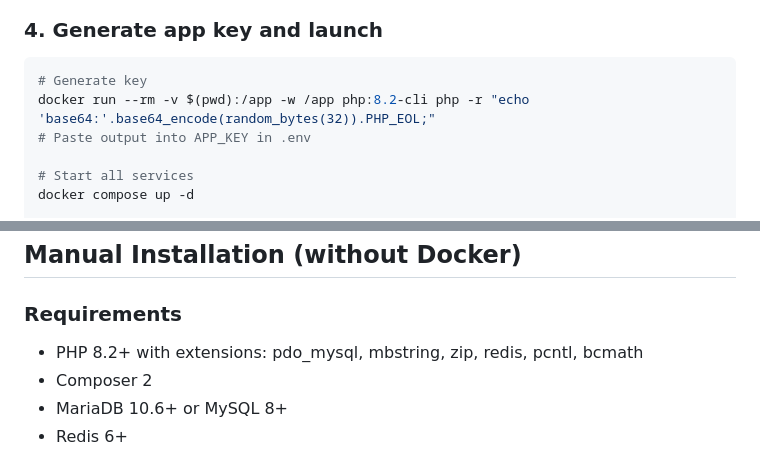
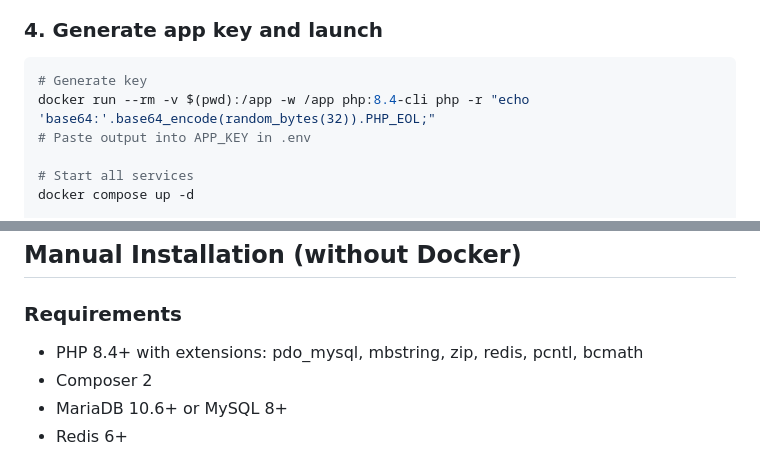
Before and after one commit to abesquirrel/ansible-dashboard, a Markdown page: README.md, 2 parts joined by grey strips. Drawn GitHub-style.

````diff
--- a/README.md
+++ b/README.md
@@ -77,7 +85,7 @@ cp ~/.ssh/your_ansible_key ./ansible_rsa
 
 ```bash
 # Generate key
-docker run --rm -v $(pwd):/app -w /app php:8.2-cli php -r "echo 'base64:'.base64_encode(random_bytes(32)).PHP_EOL;"
+docker run --rm -v $(pwd):/app -w /app php:8.4-cli php -r "echo 'base64:'.base64_encode(random_bytes(32)).PHP_EOL;"
 # Paste output into APP_KEY in .env
 
 # Start all services
@@ -109,7 +117,7 @@ http://your-server-ip:8000
 
 ### Requirements
 
-- PHP 8.2+ with extensions: pdo_mysql, mbstring, zip, redis, pcntl, bcmath
+- PHP 8.4+ with extensions: pdo_mysql, mbstring, zip, redis, pcntl, bcmath
 - Composer 2
 - MariaDB 10.6+ or MySQL 8+
 - Redis 6+
````
Also changed, not shown: other parts of README.md (+12 -4 lines), USER_GUIDE.md (added, +215 -0 lines).
